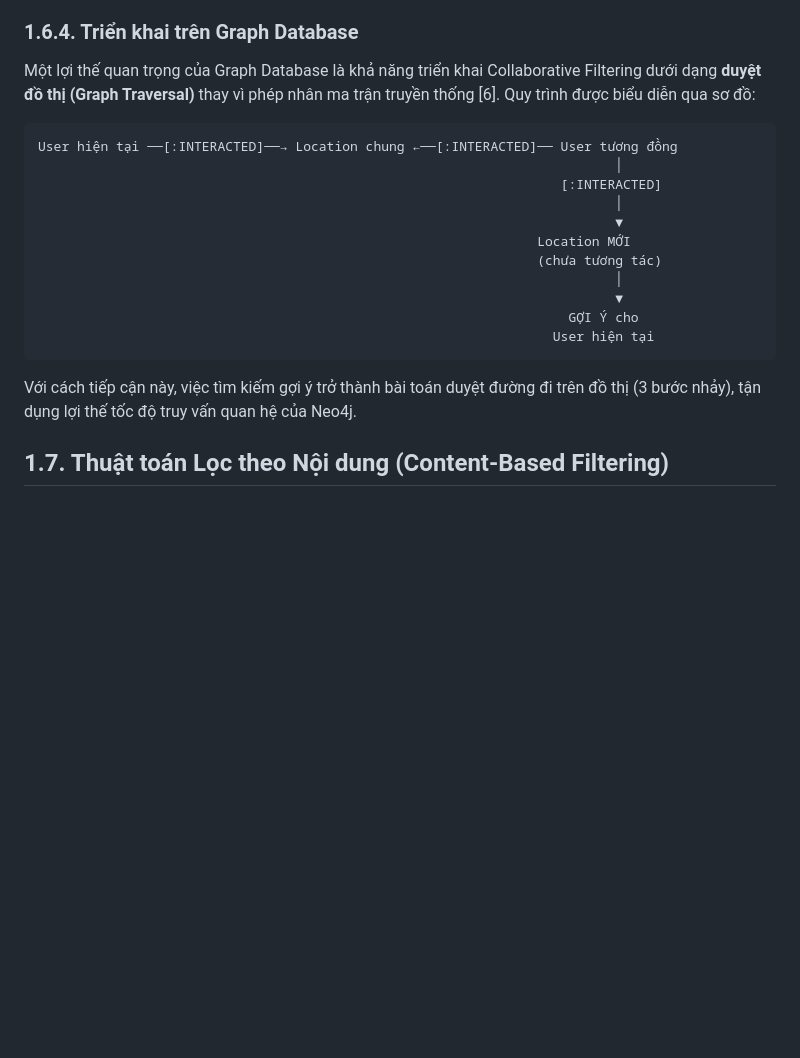
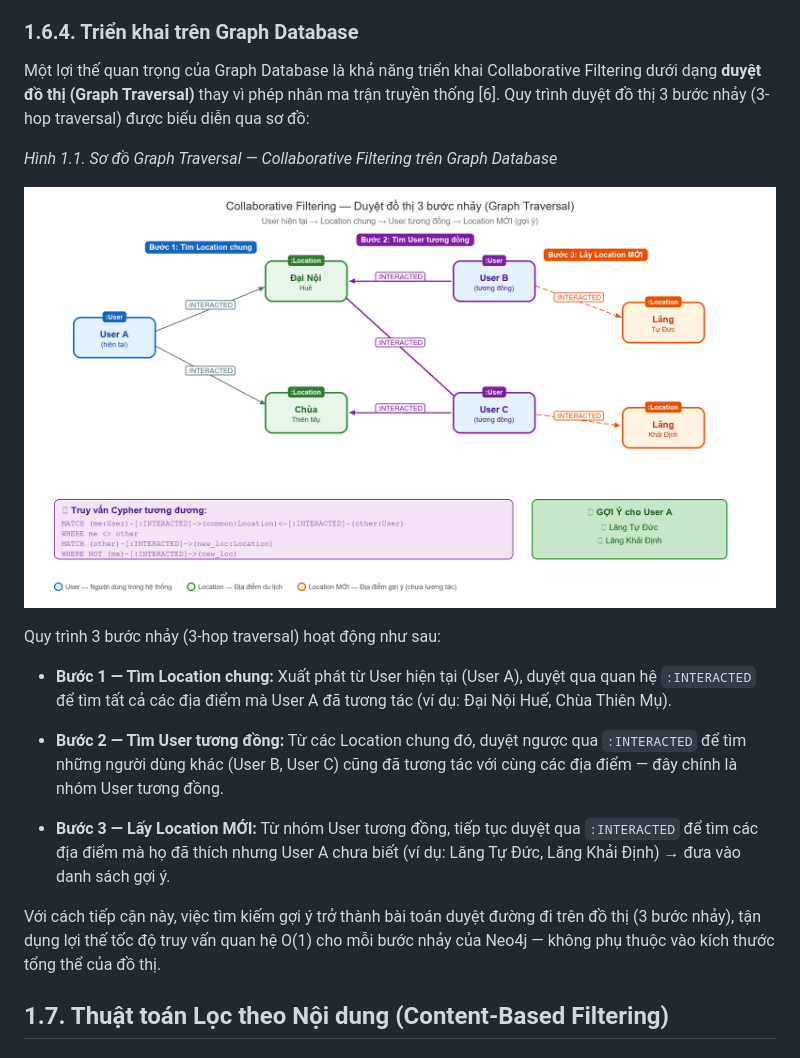
Before and after one commit to chaudan0304/ban-do-du-lich-Hue, a Markdown page: docs/CHUONG_1_LY_THUYET.md, the part around the change. Drawn GitHub-style; pictures changed too: docs/images/So_do_Graph_Traversal_CF.png (added); blank space fills up the shorter version.

````diff
--- a/docs/CHUONG_1_LY_THUYET.md
+++ b/docs/CHUONG_1_LY_THUYET.md
@@ -332,23 +332,21 @@ Trong đó A, B là tập hợp các items mà mỗi user đã tương tác. Gi
 
 ### 1.6.4. Triển khai trên Graph Database
 
-Một lợi thế quan trọng của Graph Database là khả năng triển khai Collaborative Filtering dưới dạng **duyệt đồ thị (Graph Traversal)** thay vì phép nhân ma trận truyền thống [6]. Quy trình được biểu diễn qua sơ đồ:
+Một lợi thế quan trọng của Graph Database là khả năng triển khai Collaborative Filtering dưới dạng **duyệt đồ thị (Graph Traversal)** thay vì phép nhân ma trận truyền thống [6]. Quy trình duyệt đồ thị 3 bước nhảy (3-hop traversal) được biểu diễn qua sơ đồ:
 
-```
-User hiện tại ──[:INTERACTED]──→ Location chung ←──[:INTERACTED]── User tương đồng
-                                                                          │
-                                                                   [:INTERACTED]
-                                                                          │
-                                                                          ▼
-                                                                Location MỚI
-                                                                (chưa tương tác)
-                                                                          │
-                                                                          ▼
-                                                                    GỢI Ý cho
-                                                                  User hiện tại
-```
+*Hình 1.1. Sơ đồ Graph Traversal — Collaborative Filtering trên Graph Database*
 
-Với cách tiếp cận này, việc tìm kiếm gợi ý trở thành bài toán duyệt đường đi trên đồ thị (3 bước nhảy), tận dụng lợi thế tốc độ truy vấn quan hệ của Neo4j.
+![Sơ đồ Graph Traversal — Collaborative Filtering trên Graph Database](images/So_do_Graph_Traversal_CF.png)
+
+Quy trình 3 bước nhảy (3-hop traversal) hoạt động như sau:
+
+- **Bước 1 — Tìm Location chung:** Xuất phát từ User hiện tại (User A), duyệt qua quan hệ `:INTERACTED` để tìm tất cả các địa điểm mà User A đã tương tác (ví dụ: Đại Nội Huế, Chùa Thiên Mụ).
+
+- **Bước 2 — Tìm User tương đồng:** Từ các Location chung đó, duyệt ngược qua `:INTERACTED` để tìm những người dùng khác (User B, User C) cũng đã tương tác với cùng các địa điểm — đây chính là nhóm User tương đồng.
+
+- **Bước 3 — Lấy Location MỚI:** Từ nhóm User tương đồng, tiếp tục duyệt qua `:INTERACTED` để tìm các địa điểm mà họ đã thích nhưng User A chưa biết (ví dụ: Lăng Tự Đức, Lăng Khải Định) → đưa vào danh sách gợi ý.
+
+Với cách tiếp cận này, việc tìm kiếm gợi ý trở thành bài toán duyệt đường đi trên đồ thị (3 bước nhảy), tận dụng lợi thế tốc độ truy vấn quan hệ O(1) cho mỗi bước nhảy của Neo4j — không phụ thuộc vào kích thước tổng thể của đồ thị.
 
 ## 1.7. Thuật toán Lọc theo Nội dung (Content-Based Filtering)
 
````
Also changed, not shown: docs/CHUONG_3_XAY_DUNG_WEB_VA_HE_KHUYEN_NGHI.md (+33 -7 lines), 1 other file.
